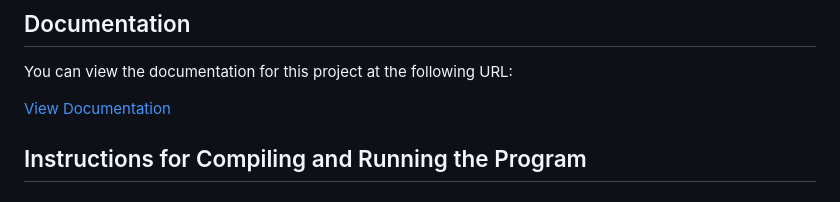
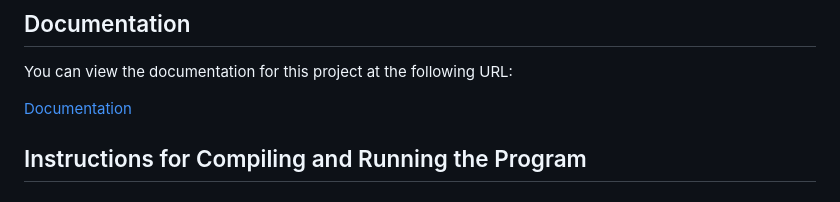
Before and after one commit to alpdogann/Sirius-Case-Study, a Markdown page: README.md, the part around the change. GitHub-like rendering.

```diff
--- a/README.md
+++ b/README.md
@@ -9,7 +9,7 @@ This program allows users to generate, process, and optionally save raw and proc
 
 You can view the documentation for this project at the following URL:
 
-[View Documentation](https://alpdogann.github.io/Sirius-Case-Study/)
+[Documentation](https://alpdogann.github.io/Sirius-Case-Study/)
 
 ## Instructions for Compiling and Running the Program
 
```
